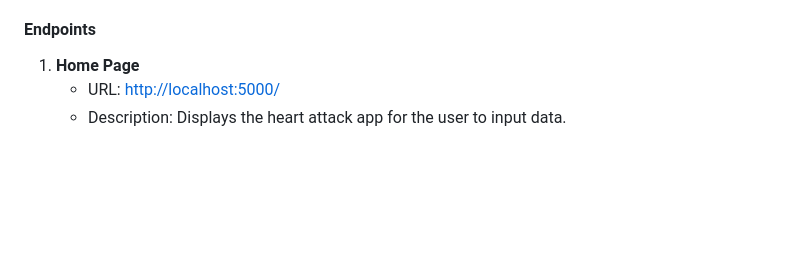
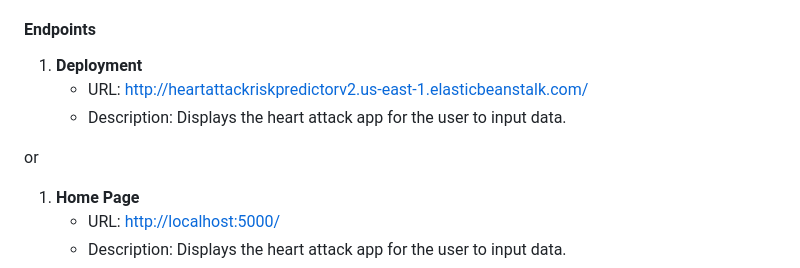
Before and after one commit to Arnawutu/Project4Group7, a Markdown page: README.md, the part around the change. Drawn GitHub-style; blank space fills up the shorter version.

```diff
--- a/README.md
+++ b/README.md
@@ -58,6 +58,12 @@ Our project seeks to examine the data outlined above to help insurance companies
 - **traning_data.ipynb** This file documents our exploration of various machine-learning models for supervised  training on the dataset. We experimented with logistic regression, random forest models, KN means, and neural networks to enhance prediction accuracy. Through a combination of techniques, including data sampling with a random oversample, grid search, and employment of a random forest classifier, we achieved a prediction accuracy of 74%. This file contains the connection to the data base.
 
 #### Endpoints
+1. **Deployment**
+   - URL: [http://heartattackriskpredictorv2.us-east-1.elasticbeanstalk.com/](http://heartattackriskpredictorv2.us-east-1.elasticbeanstalk.com/)
+   - Description: Displays the heart attack app for the user to input data.
+
+or
+
 1. **Home Page**
    - URL: [http://localhost:5000/](http://localhost:5000/)
    - Description: Displays the heart attack app for the user to input data.
```
